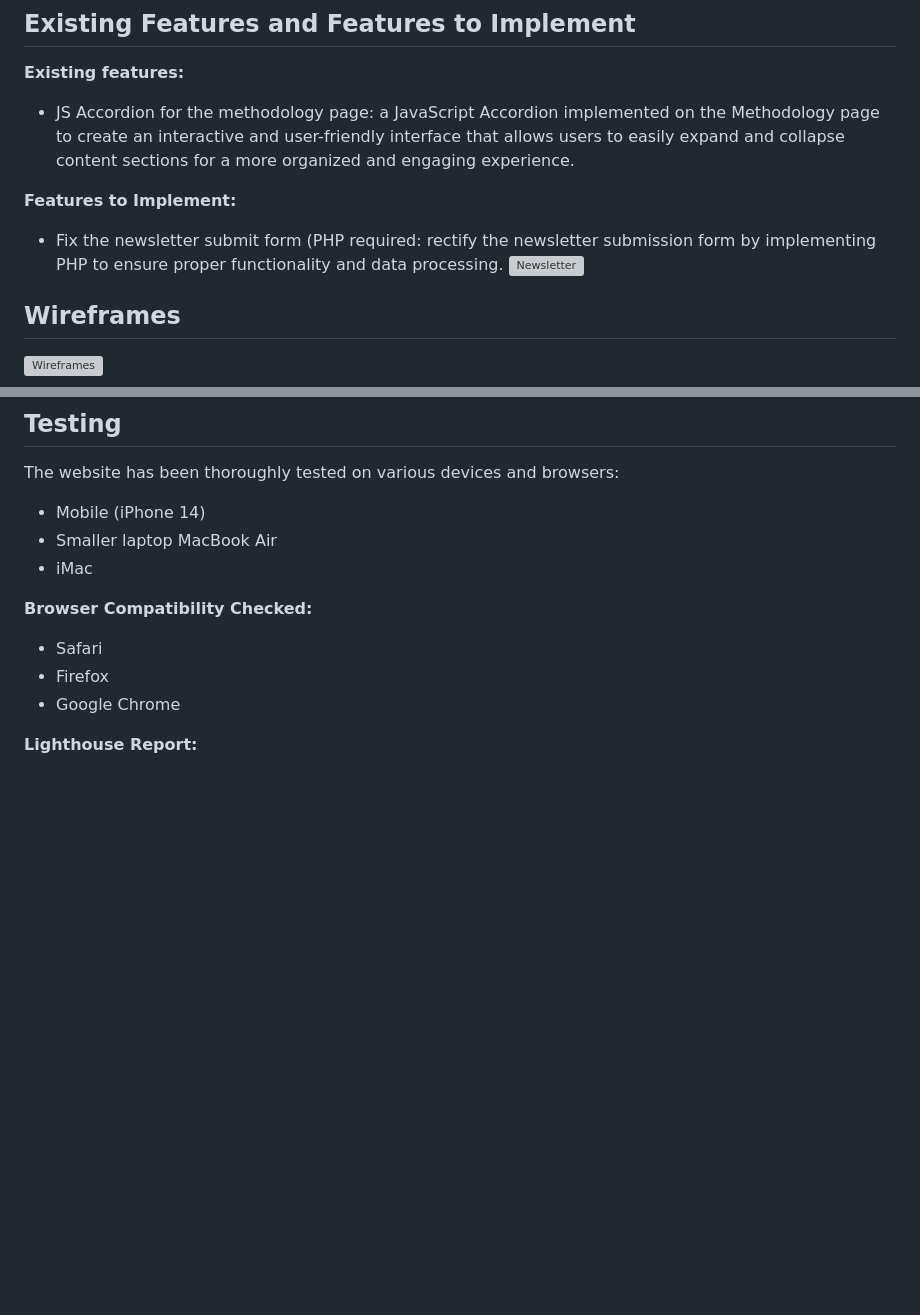
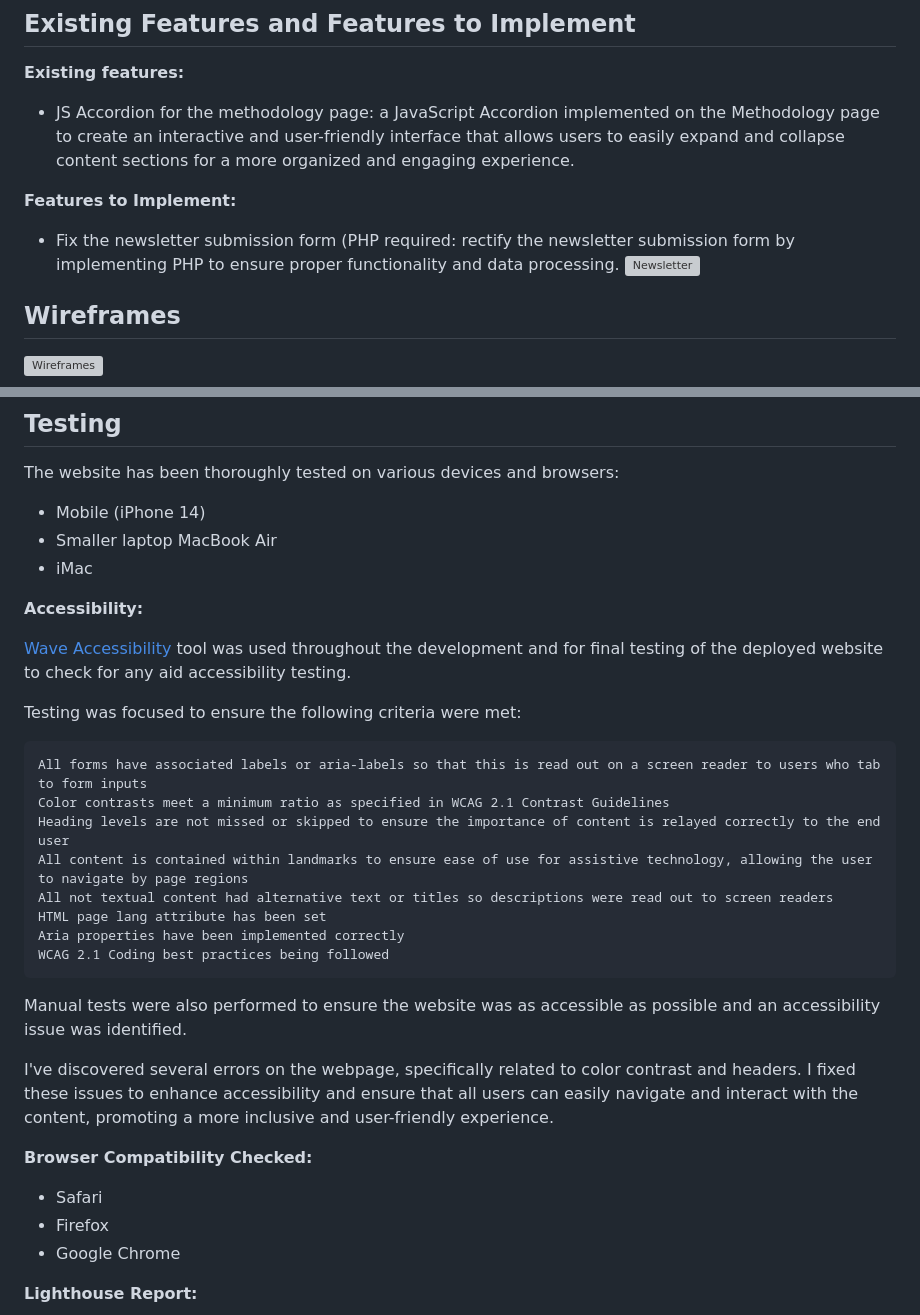
Before and after one commit to igordinuzzi/unityoga, a Markdown page: README.md, 2 parts joined by grey strips. GitHub-like rendering; blank space fills up the shorter version; grey boxes are pictures that could not be loaded.

Commit message:
Added an accessibility section to the README to highlight the importance of making the project more user-friendly

```diff
--- a/README.md
+++ b/README.md
@@ -54,7 +54,7 @@ The "Free Yoga Online" page with embedded Vimeo videos offers accessible, engagi
 
 **Features to Implement:**
 
-- Fix the newsletter submit form (PHP required: rectify the newsletter submission form by implementing PHP to ensure proper functionality and data processing.
+- Fix the newsletter submission form (PHP required: rectify the newsletter submission form by implementing PHP to ensure proper functionality and data processing.
   ![Newsletter](doc/newsletter.jpg)
 
 ## Wireframes
@@ -82,6 +82,25 @@ The website has been thoroughly tested on various devices and browsers:
 - Smaller laptop MacBook Air
 - iMac
 
+**Accessibility:**
+
+[Wave Accessibility](https://wave.webaim.org/) tool was used throughout the development and for final testing of the deployed website to check for any aid accessibility testing.
+
+Testing was focused to ensure the following criteria were met:
+
+    All forms have associated labels or aria-labels so that this is read out on a screen reader to users who tab to form inputs
+    Color contrasts meet a minimum ratio as specified in WCAG 2.1 Contrast Guidelines
+    Heading levels are not missed or skipped to ensure the importance of content is relayed correctly to the end user
+    All content is contained within landmarks to ensure ease of use for assistive technology, allowing the user to navigate by page regions
+    All not textual content had alternative text or titles so descriptions were read out to screen readers
+    HTML page lang attribute has been set
+    Aria properties have been implemented correctly
+    WCAG 2.1 Coding best practices being followed
+
+Manual tests were also performed to ensure the website was as accessible as possible and an accessibility issue was identified.
+
+I've discovered several errors on the webpage, specifically related to color contrast and headers. I fixed these issues to enhance accessibility and ensure that all users can easily navigate and interact with the content, promoting a more inclusive and user-friendly experience.
+
 **Browser Compatibility Checked:**
 
 - Safari
```
